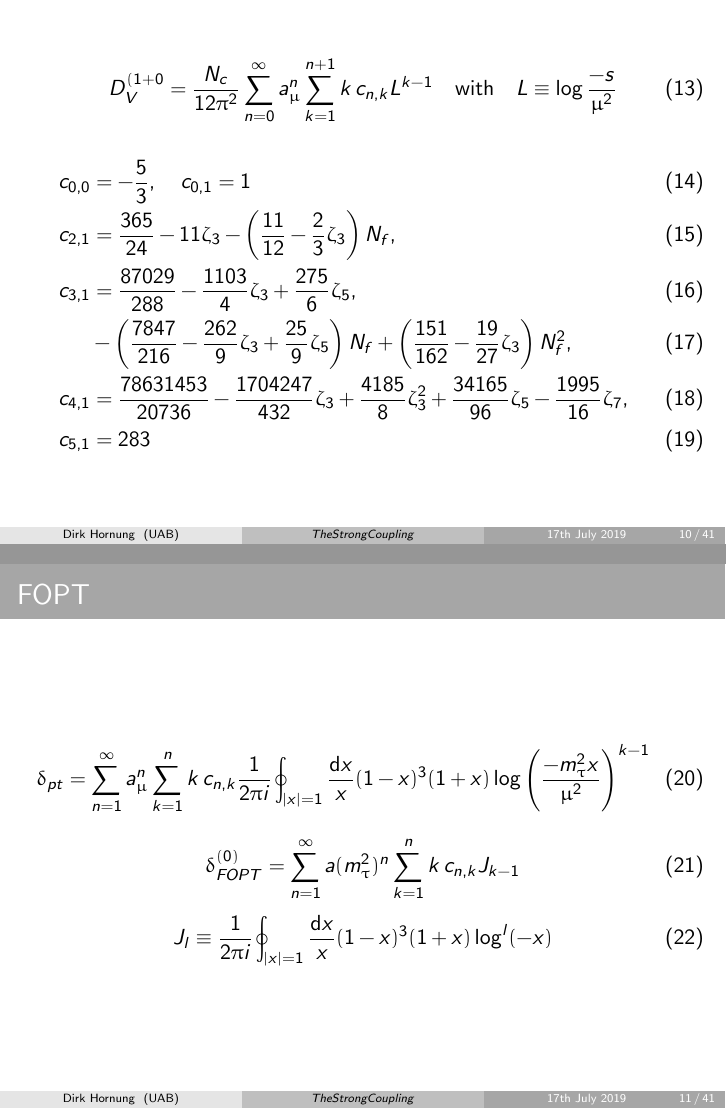
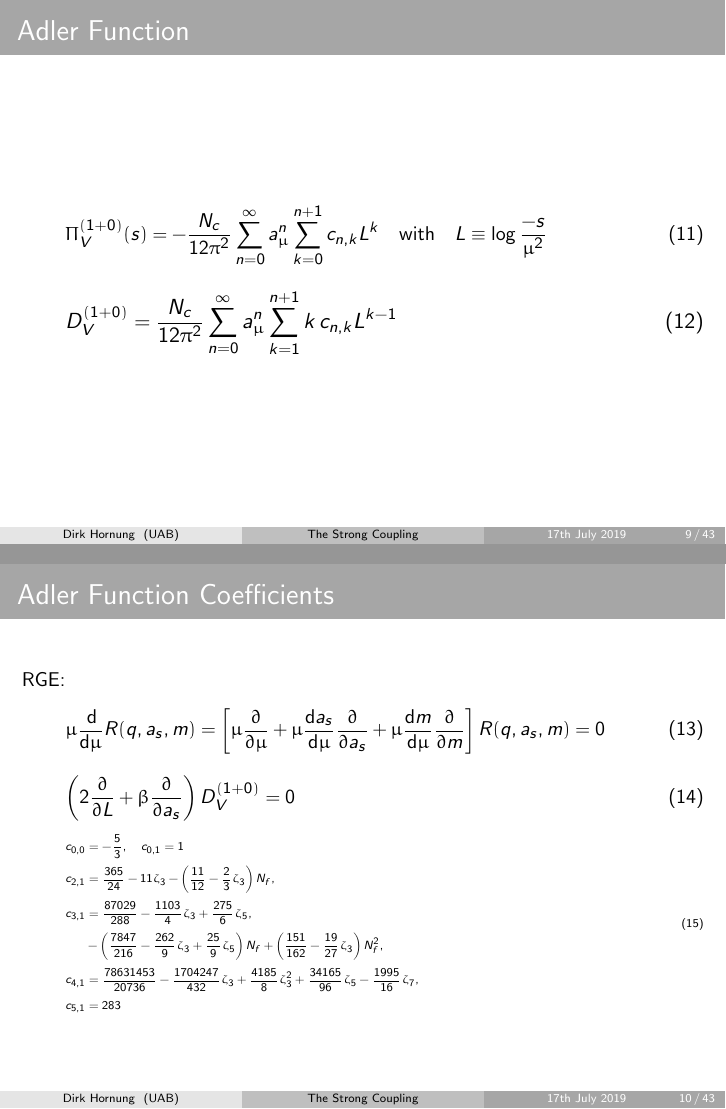
Before and after one commit to phd-dirk/presentations, LaTeX slides (Defense/index.tex): pages 10 and 11 of 42 before the commit and pages 16 and 17 of 52 after it, joined at a grey line. Compiled offline with pdfLaTeX.

Commit message:
iterated over introduction

```diff
--- a/Defense/index.tex
+++ b/Defense/index.tex
@@ -1,4 +1,5 @@
-\documentclass{beamer}
+\documentclass[fleqn]{beamer}
+
 \usetheme{Madrid}
 \beamertemplatenavigationsymbolsempty
 \usepackage[utf8]{inputenc}
@@ -6,6 +7,8 @@
 \usepackage[sc,osf]{mathpazo}   % With old-style figures and real smallcaps.
 \usepackage[euler-digits,small]{eulervm}
 \usepackage[style=authortitle-comp, backend=biber]{biblatex}
+\usepackage{xpatch}
+\xapptobibmacro{cite}{\setunit{\nametitledelim}\printfield{year}}{}{}
 \addbibresource{./references.bib}
 \usepackage[compat=1.0.0]{tikz-feynman}
 \usepackage{bm}
@@ -16,23 +19,29 @@
 \usepackage{colortbl} % \rowcolor in tables
 \usepackage{adjustbox} % \resizebox for table
 \usepackage{xcolor}
+\usepackage{caption}
+\usepackage{siunitx}
 
 \DeclareMathOperator{\Ima}{Im}
 \DeclareMathOperator{\sfm2}{sfm2}
 \DeclareMathOperator{\cov}{cov}
 
+
 \definecolor{primary}{rgb}{0.78, 0.89, 1}
 \setbeamercolor{palette primary}{fg=white,bg=black!35}
 \setbeamercolor{palette secondary}{fg=black,bg=black!25}
 \setbeamercolor{palette tertiary}{fg=black,bg=black!10}
+\setbeamercolor{caption name}{fg=black}
 
 \setbeamertemplate{section in toc}{ {\color{black}\inserttocsectionnumber.~\inserttocsection} }
 \setbeamertemplate{subsection in toc}{ \hspace{1.2em}{\color{black}\rule[0.3ex]{3pt}{3pt}}~\inserttocsubsection\par }
 \setbeamertemplate{itemize items}[square]
 
 \setbeamertemplate{blocks}[default]
+\setbeamerfont{caption}{size=\tiny}
 
-\title[\(The Strong Coupling\)]{The QCD Strong Coupling from Hadronic \(\tau\) decays}
+
+\title[The Strong Coupling]{The QCD Strong Coupling from Hadronic \(\tau\) decays}
 \subtitle{A PhD Defense}
 \author{Dirk Hornung}
 \institute[UAB]{
@@ -71,0 +86 @@
+  \frametitle{The Running of the Strong Coupling}
@@ -123,17 +164,23 @@
           \Ima \Pi_{V/A}^{(1)}(s) + \Ima \Pi_{V/A}^{(0)}(s) \right]
     \end{equation}
   }
-  \\ \vspace{0.3cm}
-  Two-Point Function \vspace{-0.1cm}
+  \pause
+
+  \vspace{0.5cm}
+
+  Two-Point Function:
   \begin{equation}
     \begin{split}
     \Pi_{V/A}^{\mu\nu}(q^2) &\equiv i \int \dif^4 x e^{iqx} \langle 0\vert T \left\{ J_{V/A}^\mu(x) J_{V/A}^\nu(0)\right\} \vert 0 \rangle \\
     &= (q^\mu q^\nu - q^2 g^{\mu\nu})\Pi_{V/A}^{(1)}(q^2) + q^\mu q^\nu \Pi_{V/A}^{(0)}(q^2)
     \end{split}
   \end{equation}
+  \small
   where
   \begin{equation*}
     J_V^\mu = \overline{u} \gamma^\mu d \qquad \text{and} \qquad J_A^\mu = \overline{u} \gamma^\mu \gamma_5 d
   \end{equation*}
 \end{frame}
 \begin{frame}
+  \frametitle{Adler Function}
+  Adler Function:
@@ -172,7 +204,7 @@
 \end{frame}
 \begin{frame}
+  \frametitle{Adler Function}
   \begin{equation}
-    D_V^{(1+0} = \frac{N_c}{12 \pi^2} \sum_{n=0}^\infty a_\mu^n \sum_{k=1}^{n+1} k\, c_{n,k} L^{k-1}
+    \Pi_V^{(1+0)}(s) = - \frac{N_c}{12 \pi^2} \sum_{n=0}^\infty a_\mu^n \sum_{k=0}^{n+1} c_{n,k} L^k
     \quad \text{with} \quad L \equiv \log \frac{-s}{\mu^2}
   \end{equation}
-  \begin{align}
@@ -179,3 +215,18 @@
+  \end{equation}
+  \pause
+\end{frame}
+\begin{frame}
+  \frametitle{Adler Function Coefficients}
+  RGE:
+  \begin{equation}
+    \mu \frac{\dif}{\dif \mu} R(q, a_s, m) = \left[ \mu \frac{\partial}{\partial \mu} + \mu \frac{\dif a_s}{\dif \mu} \frac{\partial}{\partial a_s} + \mu \frac{\dif m}{\dif \mu} \frac{\partial}{\partial m} \right] R(q, a_s, m) = 0
+  \end{equation}
+  \begin{equation}
+    \left(2 \frac{\partial}{\partial L} + \beta \frac{\partial}{\partial a_s} \right) D_V^{(1+0)} = 0
+  \end{equation}
+  \tiny
+  \begin{equation}
+    \begin{split}
       c_{0,0} &= -\frac{5}{3}, \quad c_{0,1} = 1 \\
       c_{2,1} &= \frac{365}{24} - 11 \zeta_3 - \left( \frac{11}{12} - \frac{2}{3}\zeta_3 \right) N_f, \\
       c_{3,1} &= \frac{87029}{288} - \frac{1103}{4} \zeta_3 + \frac{275}{6}\zeta_5, \\
@@ -183,8 +234,33 @@
       c_{4,1} &= \frac{78631453}{20736} - \frac{1704247}{432}\zeta_3 +
       \frac{4185}{8}\zeta_3^2 + \frac{34165}{96}\zeta_5 - \frac{1995}{16}\zeta_7, \\
       c_{5,1} &= 283
-  \end{align}
+    \end{split}
+  \end{equation}
 \end{frame}
+\begin{frame}
+  \frametitle{QCD Sum Rules}
+
+  \vspace{0.2cm}
+
+  \centering
+  \includegraphics[width=0.8\textwidth]{./images/rTauCauchysTheorem.eps}
+  \small
+  \begin{equation*}
+    \text{with} \quad s \equiv -q^2
+  \end{equation*}
+  \pause
+  \makebox[\linewidth]{\rule{\textwidth}{0.5pt}}
+  \normalsize
+  \begin{equation}
+    \int_0^{s_0} \omega(s) \rho(s) = \frac{-1}{2 \pi i} \oint_{\abs{s}=s_0} \omega(s) \Pi_{OPE}(s) \dif s
+  \end{equation}
+\end{frame}
+\begin{frame}
+  \begin{equation}
+    R_{\tau,V/A} = \frac{N_c}{2} \left( 1 + \delta_{pt} + \delta_{npt} \right)
+  \end{equation}
+\end{frame}
+\subsection{Perturbative Contributions}
 \begin{frame}
   \frametitle{FOPT}
   \begin{equation}
```
Also changed, not shown: Defense/index.bbl, Defense/index.pdf, Defense/index.tex (102 more changed lines), 12 other files. Lines whose indentation alone changed are shown as unchanged.
